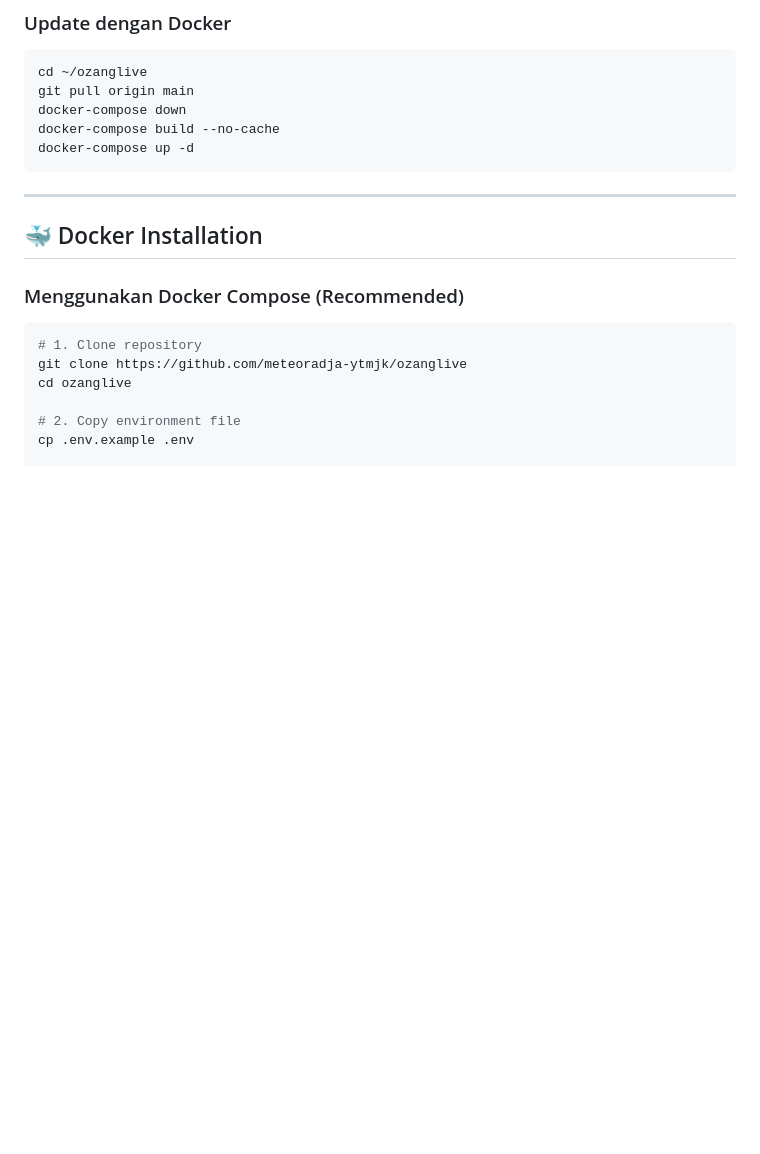
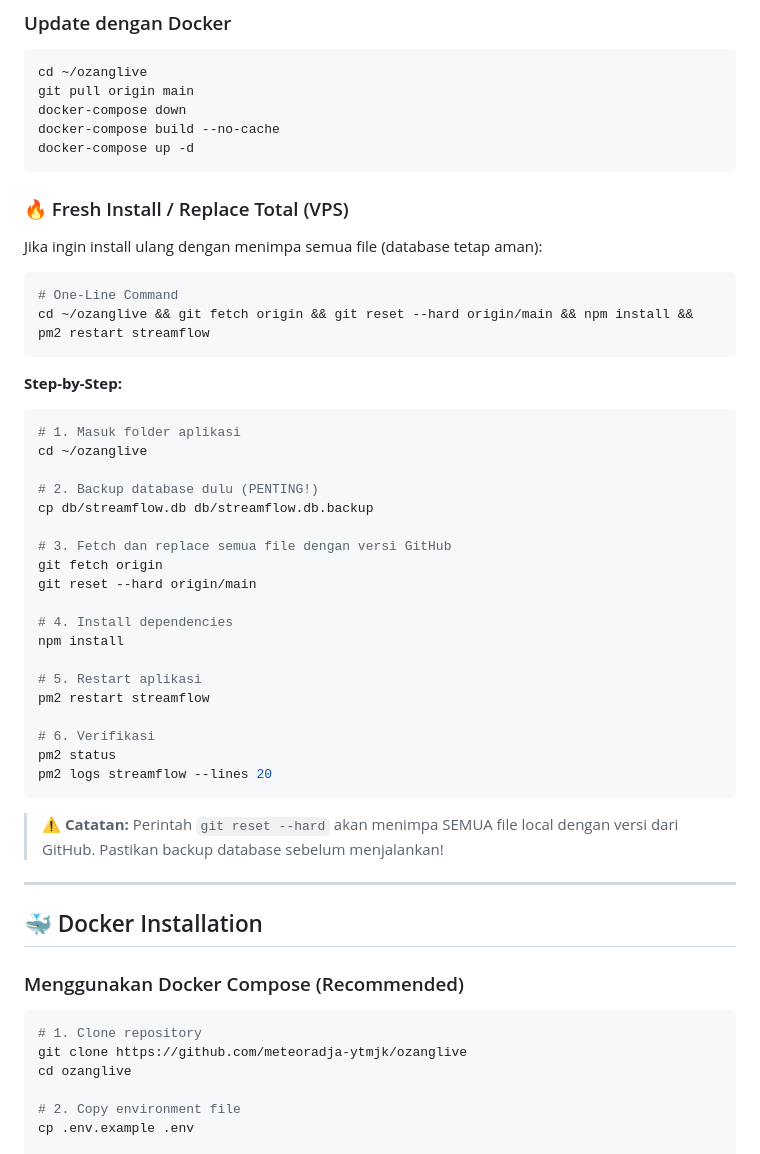
Before and after one commit to meteoradja-ytmjk/ozanglive, a Markdown page: README.md, the part around the change. Drawn GitHub-style; blank space fills up the shorter version.

Commit message:
Update 07-12-2025 00:39

````diff
--- a/README.md
+++ b/README.md
@@ -132,6 +132,41 @@ docker-compose down
 docker-compose build --no-cache
 docker-compose up -d
 ```
+
+### 🔥 Fresh Install / Replace Total (VPS)
+
+Jika ingin install ulang dengan menimpa semua file (database tetap aman):
+
+```bash
+# One-Line Command
+cd ~/ozanglive && git fetch origin && git reset --hard origin/main && npm install && pm2 restart streamflow
+```
+
+**Step-by-Step:**
+
+```bash
+# 1. Masuk folder aplikasi
+cd ~/ozanglive
+
+# 2. Backup database dulu (PENTING!)
+cp db/streamflow.db db/streamflow.db.backup
+
+# 3. Fetch dan replace semua file dengan versi GitHub
+git fetch origin
+git reset --hard origin/main
+
+# 4. Install dependencies
+npm install
+
+# 5. Restart aplikasi
+pm2 restart streamflow
+
+# 6. Verifikasi
+pm2 status
+pm2 logs streamflow --lines 20
+```
+
+> ⚠️ **Catatan:** Perintah `git reset --hard` akan menimpa SEMUA file local dengan versi dari GitHub. Pastikan backup database sebelum menjalankan!
 
 ---
 
````
